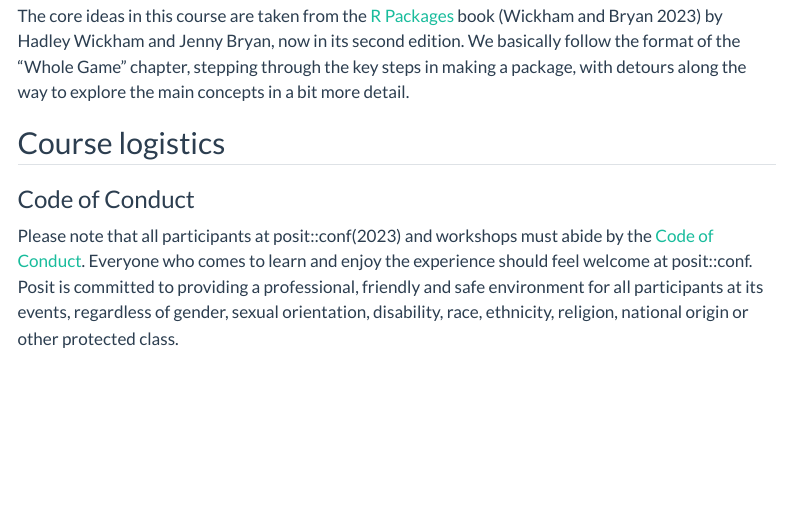
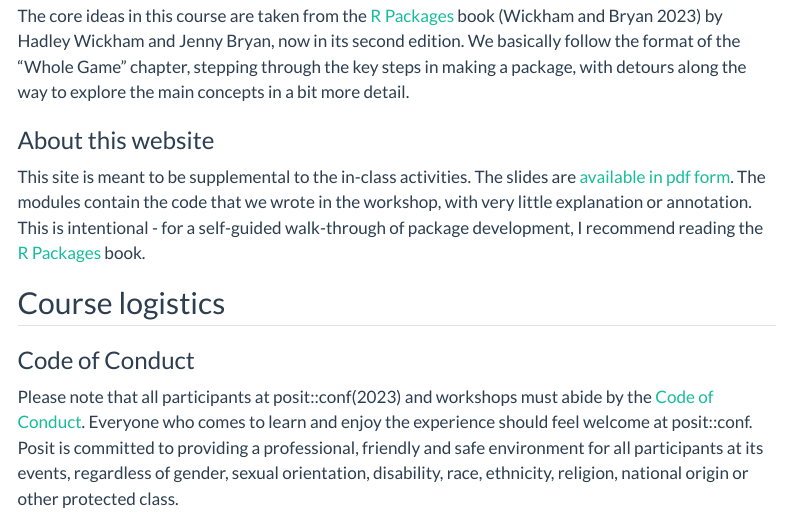
Before and after one commit to posit-conf-2023/pkg-dev, a Quarto document (intro.qmd): the page in a window 1100 px wide, from 280 px down. Rendered offline with R 4.5, knitr and Pandoc in place of Quarto, with nearby package versions; menus at the side of the page are left out.

Commit message:
Tweak layout, add "about" section

```diff
--- a/_quarto.yml
+++ b/_quarto.yml
@@ -12,4 +15,10 @@ website:
+      - sidebar:modules
+      - href: materials/slides.pdf
+        text: Slides (PDF)
+        aria-label: "PDF of slides"
   repo-url: https://github.com/posit-conf-2023/pkg-dev
   repo-actions: [edit, issue]
   sidebar:
     search: true
+    id: modules
+    title: "Modules"
@@ -26,8 +35,6 @@ website:
       - ci.qmd
       - website.qmd
       - share.qmd
-      - href: materials/slides.pdf
-        text: Slides (PDF)
 
 bibliography: references.bib
 
--- a/intro.qmd
+++ b/intro.qmd
@@ -11,6 +11,13 @@ We'll be live coding together, and emphasizing these workflows and processes.
 
 The core ideas in this course are taken from the [R Packages](https://r-pkgs.org) book [@wickham2023r] by Hadley Wickham and Jenny Bryan, now in its second edition.
 We basically follow the format of the "Whole Game" chapter, stepping through the key steps in making a package, with detours along the way to explore the main concepts in a bit more detail.
+
+### About this website
+
+This site is meant to be supplemental to the in-class activities.
+The slides are [available in pdf form](materials/slides.pdf).
+The modules contain the code that we wrote in the workshop, with very little explanation or annotation.
+This is intentional - for a self-guided walk-through of package development, I recommend reading the [R Packages](https://r-pkgs.org) book.
 
 ## Course logistics
 
```
Also changed, not shown: _quarto.yml (7 more changed lines).
